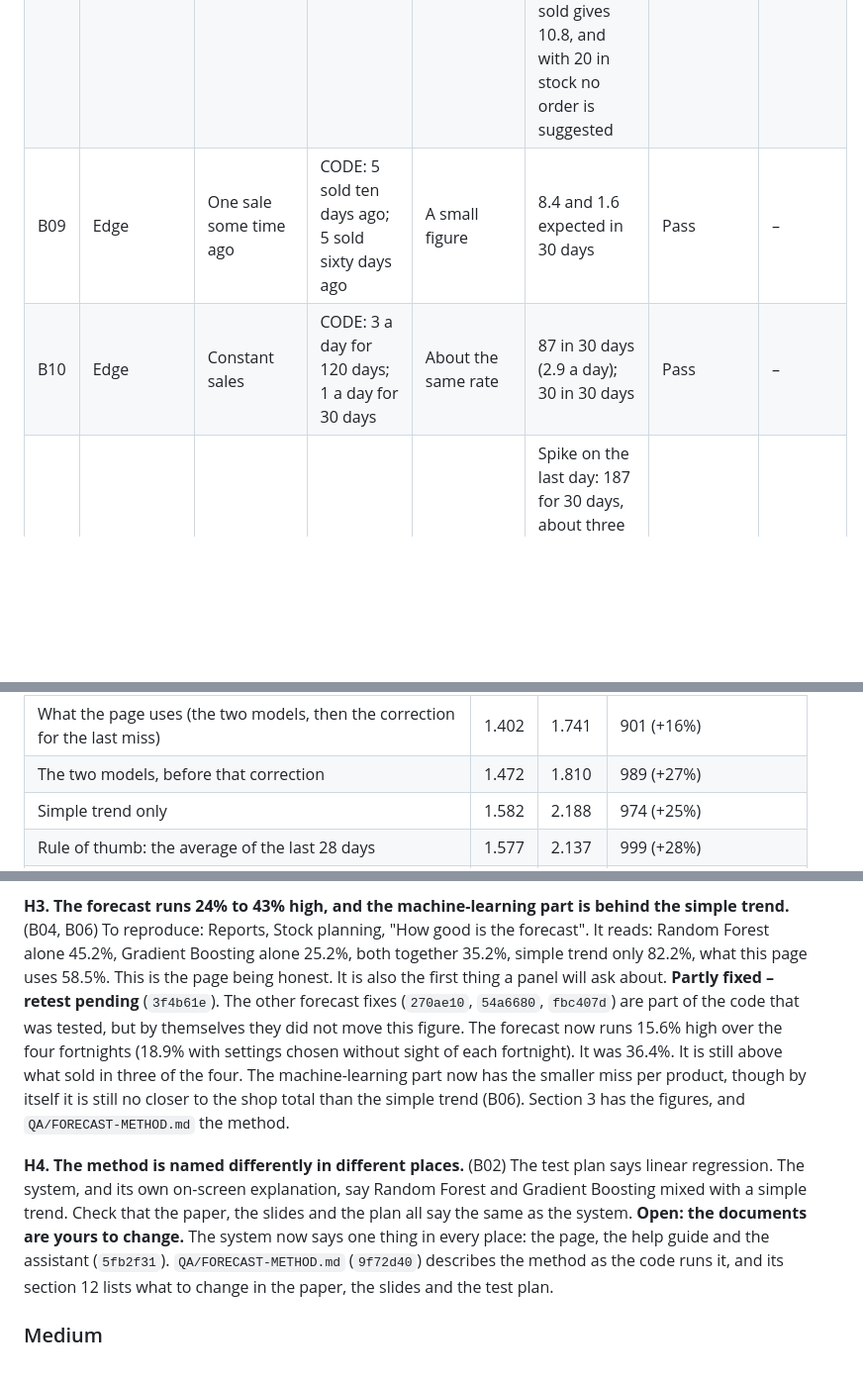
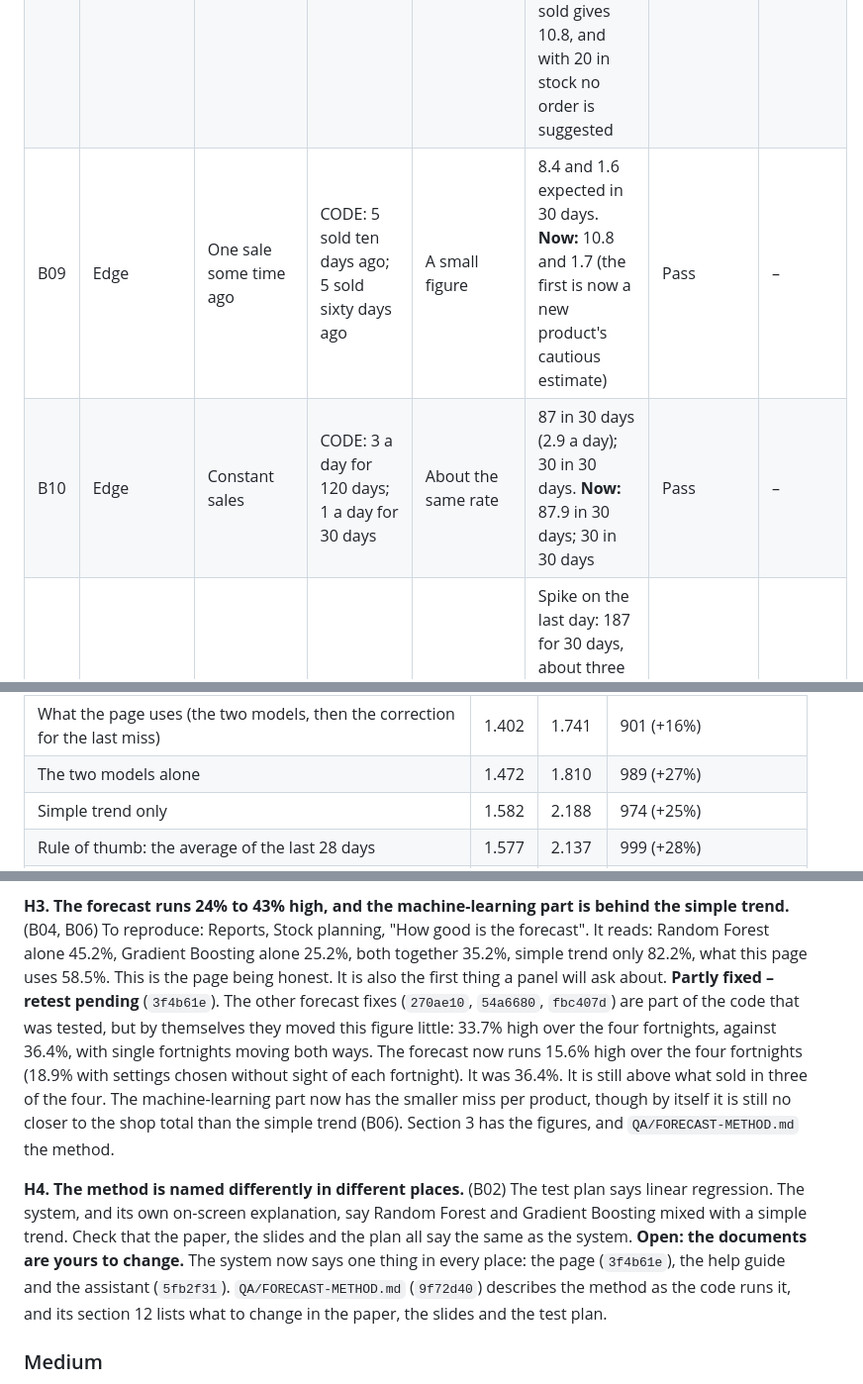
Before and after one commit to Bruzie13/Risha, a Markdown page: QA/QA-TEST-REPORT.md, 3 parts joined by grey strips. Shown at 99% size. GitHub-like rendering; blank space fills up the shorter version.

```diff
--- a/QA/QA-TEST-REPORT.md
+++ b/QA/QA-TEST-REPORT.md
@@ -134,6 +134,6 @@ Status is Pass, Fail or Not Tested. Severity is given for a Fail.
 | B06 | Accuracy | The machine-learning part does at least as well as the simple trend | Screen and CODE | At least as good | On the screen: "Both together (the ensemble) 35.2%", "Simple trend only 82.2%", "What this page uses 58.5%". Over four fortnights the simple trend was closer to the shop total every time. **Now:** For 27 Sep to 10 Oct the same test gives: both models together 84.1%, simple trend only 82.0%, what the page uses 86.1%. Over four fortnights the models have the smaller miss per product (1.47 against 1.58), and what the page uses is closer to the shop total in all four. The two models alone are closer to the shop total in only two of the four (989 against the simple trend's 974 over the four, with 780 sold), so the expected result is not fully met | Partly fixed – retest pending (`3f4b61e`) | High |
 | B07 | Edge | A product with no sales | CODE and COPY | No forecast, said plainly | Expected 0, shown under "Not selling", no days-left figure. Its own forecast address answers 404 "No sales data". What the page shows when that product is opened was not looked at | Pass | – |
 | B08 | Edge | A new product with one sale yesterday | CODE: one sale of 1; one sale of 5 | A cautious figure | 1 sold gives 30 expected in 30 days. 5 sold gives 150 expected; with 20 in stock: "4 days left, reorder now, order 165". Confidence is "low". **Now:** 1 sold gives 2.1 expected in 30 days. 5 sold gives 10.8, and with 20 in stock no order is suggested | Fixed – retest pending (`54a6680`) | Medium |
-| B09 | Edge | One sale some time ago | CODE: 5 sold ten days ago; 5 sold sixty days ago | A small figure | 8.4 and 1.6 expected in 30 days | Pass | – |
-| B10 | Edge | Constant sales | CODE: 3 a day for 120 days; 1 a day for 30 days | About the same rate | 87 in 30 days (2.9 a day); 30 in 30 days | Pass | – |
+| B09 | Edge | One sale some time ago | CODE: 5 sold ten days ago; 5 sold sixty days ago | A small figure | 8.4 and 1.6 expected in 30 days. **Now:** 10.8 and 1.7 (the first is now a new product's cautious estimate) | Pass | – |
+| B10 | Edge | Constant sales | CODE: 3 a day for 120 days; 1 a day for 30 days | About the same rate | 87 in 30 days (2.9 a day); 30 in 30 days. **Now:** 87.9 in 30 days; 30 in 30 days | Pass | – |
 | B11 | Edge | A sudden spike | CODE: 2 a day, then 40 on the last day; the same spike a month ago | Not several times the usual | Spike on the last day: 187 for 30 days, about three times the usual 60, and "order 211". A month-old spike: 63. **Now:** The cap alone brought the spike day from 187 to 92 (`270ae10`). With the forecast as it now stands it gives 60.1 for 30 days, the same as with no spike. A month-old spike: 60.1 | Fixed – retest pending (`270ae10`, `3f4b61e`) | Medium |
@@ -299,7 +299,7 @@ Per product per day: MAE 0.226, RMSE 0.443, MAPE 87.8% (it was 0.246, 0.447, 85.
 | Method, now | MAE | RMSE | Whole shop against 780 sold |
 |---|---|---|---|
 | What the page uses (the two models, then the correction for the last miss) | 1.402 | 1.741 | 901 (+16%) |
-| The two models, before that correction | 1.472 | 1.810 | 989 (+27%) |
+| The two models alone | 1.472 | 1.810 | 989 (+27%) |
 | Simple trend only | 1.582 | 2.188 | 974 (+25%) |
 | Rule of thumb: the average of the last 28 days | 1.577 | 2.137 | 999 (+28%) |
 | Rule of thumb: the same as the last 14 days | 1.648 | 2.422 | 919 (+18%) |
@@ -357,11 +357,11 @@ Effects: revenue by category does not add up to revenue; "items sold" is short;
 **H3. The forecast runs 24% to 43% high, and the machine-learning part is behind the simple trend.** (B04, B06)
 To reproduce: Reports, Stock planning, "How good is the forecast". It reads: Random Forest alone 45.2%, Gradient Boosting alone 25.2%, both together 35.2%, simple trend only 82.2%, what this page uses 58.5%.
 This is the page being honest. It is also the first thing a panel will ask about.
-**Partly fixed – retest pending** (`3f4b61e`). The other forecast fixes (`270ae10`, `54a6680`, `fbc407d`) are part of the code that was tested, but by themselves they did not move this figure. The forecast now runs 15.6% high over the four fortnights (18.9% with settings chosen without sight of each fortnight). It was 36.4%. It is still above what sold in three of the four. The machine-learning part now has the smaller miss per product, though by itself it is still no closer to the shop total than the simple trend (B06). Section 3 has the figures, and `QA/FORECAST-METHOD.md` the method.
+**Partly fixed – retest pending** (`3f4b61e`). The other forecast fixes (`270ae10`, `54a6680`, `fbc407d`) are part of the code that was tested, but by themselves they moved this figure little: 33.7% high over the four fortnights, against 36.4%, with single fortnights moving both ways. The forecast now runs 15.6% high over the four fortnights (18.9% with settings chosen without sight of each fortnight). It was 36.4%. It is still above what sold in three of the four. The machine-learning part now has the smaller miss per product, though by itself it is still no closer to the shop total than the simple trend (B06). Section 3 has the figures, and `QA/FORECAST-METHOD.md` the method.
 
 **H4. The method is named differently in different places.** (B02)
 The test plan says linear regression. The system, and its own on-screen explanation, say Random Forest and Gradient Boosting mixed with a simple trend. Check that the paper, the slides and the plan all say the same as the system.
-**Open: the documents are yours to change.** The system now says one thing in every place: the page, the help guide and the assistant (`5fb2f31`). `QA/FORECAST-METHOD.md` (`9f72d40`) describes the method as the code runs it, and its section 12 lists what to change in the paper, the slides and the test plan.
+**Open: the documents are yours to change.** The system now says one thing in every place: the page (`3f4b61e`), the help guide and the assistant (`5fb2f31`). `QA/FORECAST-METHOD.md` (`9f72d40`) describes the method as the code runs it, and its section 12 lists what to change in the paper, the slides and the test plan.
 
 ### Medium
 
```
Also changed, not shown: other parts of QA/QA-TEST-REPORT.md (+6 -6 lines), QA/FORECAST-METHOD.md (+2 -2 lines).
